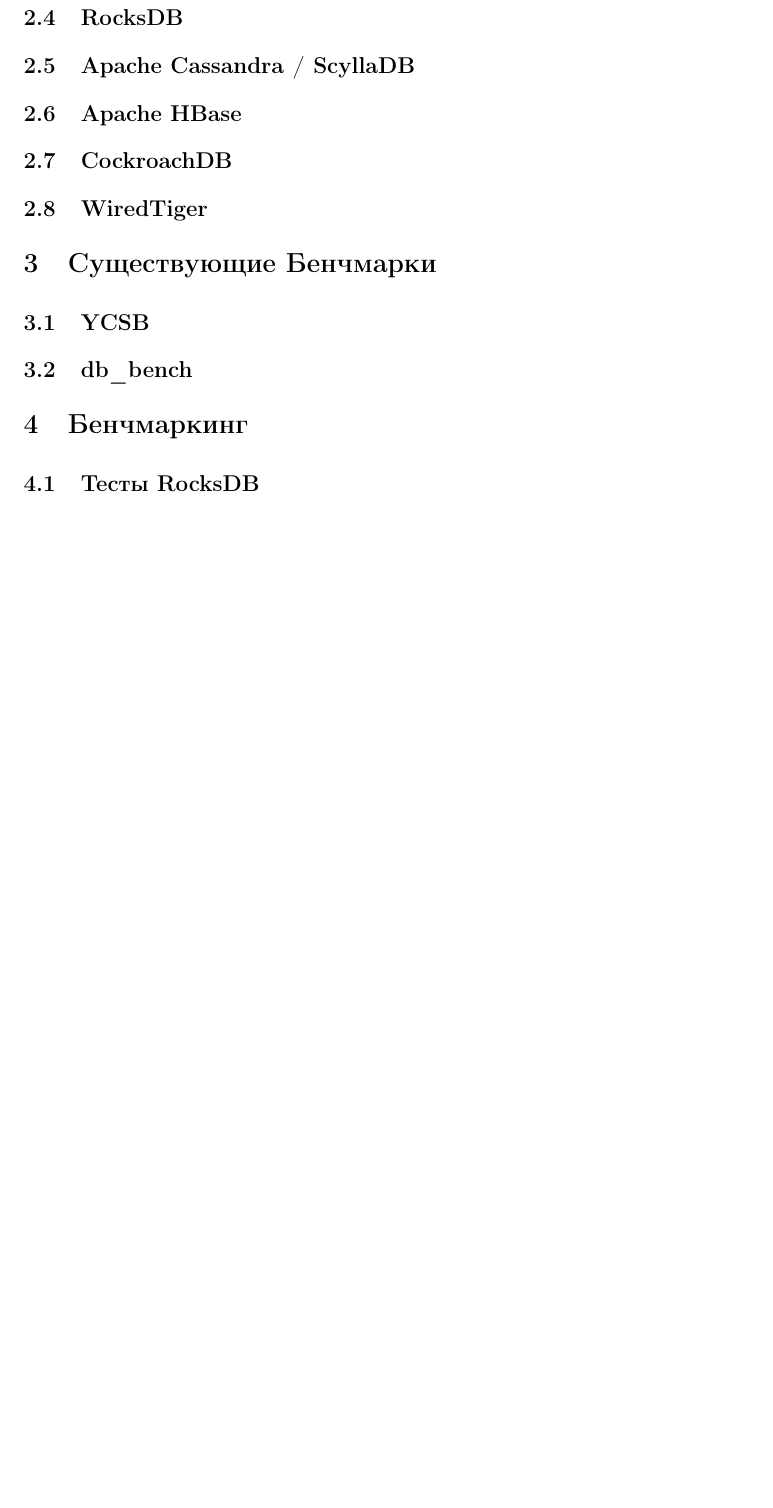
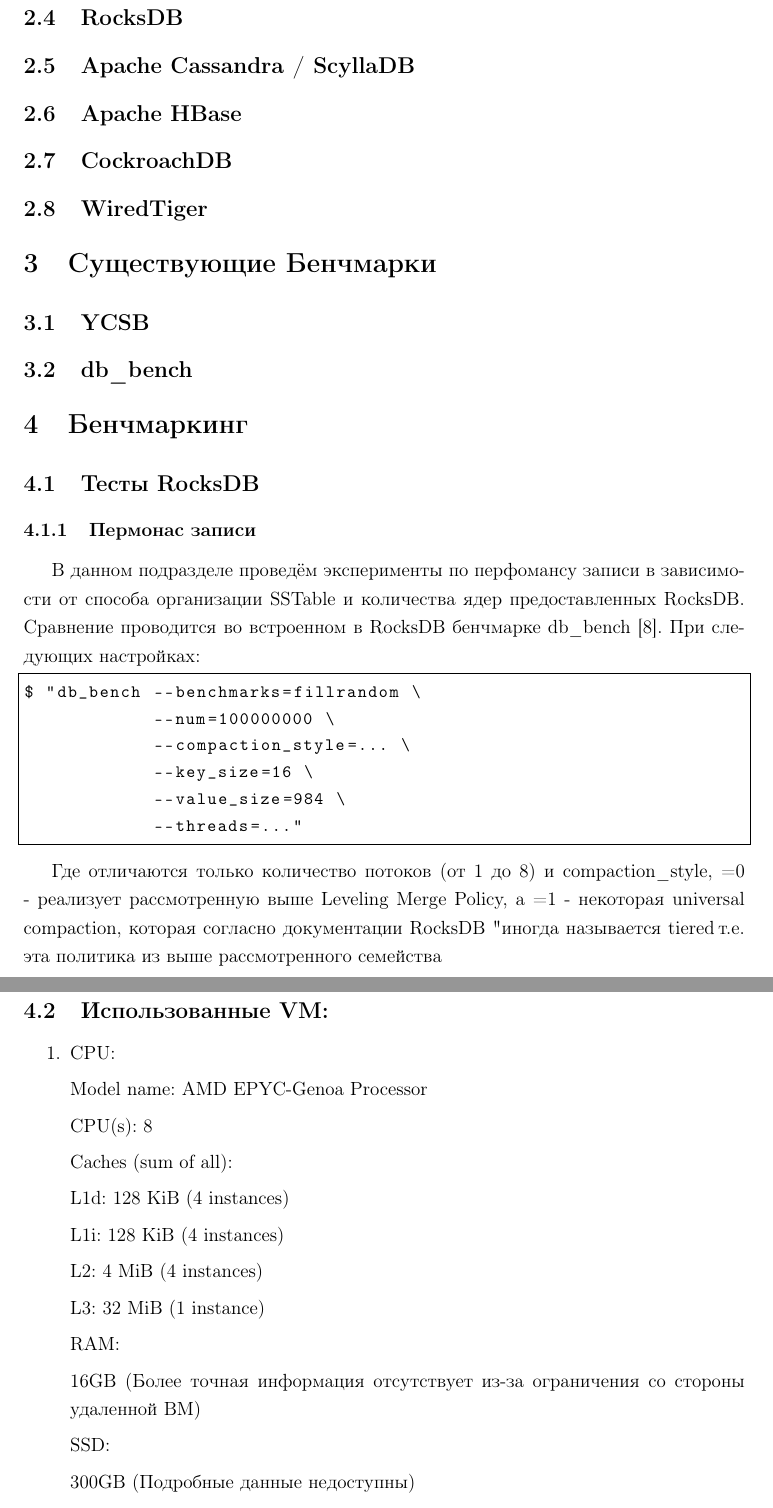
Before and after one commit to dmitryAdams/LSM-TREE-TEST, a LaTeX document (paper/main.tex, which reads paper/sections/04-01-RocksDB.tex, paper/sections/04-99-vms.tex): part of page 6 of 7 before the commit and two parts of pages 6 and 7 of 8 after it, the two joined at a grey line, cut so that both start at the same text, the shorter picture padded with empty space. Compiled offline with pdfLaTeX.

Commit message:
Что-добавилось, написао скриптик для данных первого эксперимента

```diff
--- a/paper/main.tex
+++ b/paper/main.tex
@@ -31,7 +32,8 @@
   frame=single,
   numbers=left,
   numberstyle=\tiny,
-  captionpos=b
+  captionpos=b,
+  showstringspaces=false
 }
 
 % ---------- Ссылки ----------
--- a/paper/sections/04-01-RocksDB.tex
+++ b/paper/sections/04-01-RocksDB.tex
@@ -1 +1,18 @@
 \subsection{Тесты RocksDB}
+
+\subsubsection{Пермонас записи}
+
+В данном подразделе проведём эксперименты по перфомансу записи в зависимости от способа организации SSTable и количества ядер предоставленных RocksDB. Сравнение проводится во встроенном в RocksDB бенчмарке db\_bench \cite{dbbench}. При следующих настройках:
+
+
+\begin{lstlisting}[language=bash, numbers=none, upquote=true]
+$ "db_bench --benchmarks=fillrandom \
+            --num=100000000 \
+            --compaction_style=... \
+            --key_size=16 \
+            --value_size=984 \
+            --threads=..."
+
+\end{lstlisting}
+
+Где отличаются только количество потоков (от 1 до 8) и compaction\_style, =0 - реализует рассмотренную выше Leveling Merge Policy, а =1 - некоторая universal compaction, которая согласно документации RocksDB "иногда называется tiered", т.е. эта политика из выше рассмотренного семейства
--- /dev/null
+++ b/paper/sections/04-99-vms.tex
@@ -0,0 +1,36 @@
+\subsection {Использованные VM:}
+
+\begin{enumerate}
+  \item
+  CPU:
+
+      Model name:                AMD EPYC-Genoa Processor
+
+      CPU(s):                      8
+
+      Caches (sum of all):
+
+      L1d:                       128 KiB (4 instances)
+
+      L1i:                       128 KiB (4 instances)
+
+      L2:                        4 MiB (4 instances)
+
+      L3:                        32 MiB (1 instance)
+
+
+    RAM:
+
+      16GB (Более точная информация отсутствует из-за ограничения со стороны удаленной ВМ)
+
+    SSD:
+
+      300GB (Подробные данные недоступны)
+
+
+
+
+
+  \item Чё те не нравится
+
+\end{enumerate}
```
Also changed, not shown: code/cores-perfomance-16g-300ssd/data.csv (+9 -0 lines), code/cores-perfomance-16g-300ssd/plot.py (+4 -4 lines), paper/refs.bib (+8 -0 lines), paper/sections/04-benchmarking.tex (+3 -0 lines), paper/main.tex (1 more changed lines), 13 other files.
